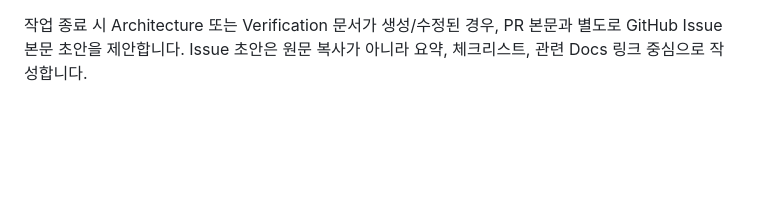
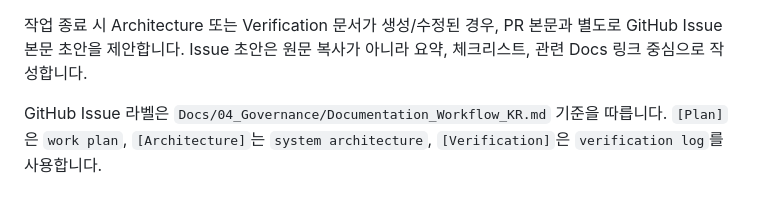
Before and after one commit to Razria93/Plugin_Portfolio_UE5.4, a Markdown page: AGENTS.md, the part around the change. GitHub-like rendering; blank space fills up the shorter version.

```diff
--- a/AGENTS.md
+++ b/AGENTS.md
@@ -85,3 +85,5 @@ Feature 범위는 내부 구현 조각이 아니라 사용자가 설명 가능
 feature 브랜치 작업은 PR을 통해 main에 반영하는 것을 기본 흐름으로 봅니다. 브랜치 생성, mini plan 항목, 검증 반복, PR summary, 커밋/amend/보류 판단 기준은 `Docs/04_Governance/Feature_Workflow_KR.md`를 따릅니다.
 
 작업 종료 시 Architecture 또는 Verification 문서가 생성/수정된 경우, PR 본문과 별도로 GitHub Issue 본문 초안을 제안합니다. Issue 초안은 원문 복사가 아니라 요약, 체크리스트, 관련 Docs 링크 중심으로 작성합니다.
+
+GitHub Issue 라벨은 `Docs/04_Governance/Documentation_Workflow_KR.md` 기준을 따릅니다. `[Plan]`은 `work plan`, `[Architecture]`는 `system architecture`, `[Verification]`은 `verification log`를 사용합니다.
```
Also changed, not shown: Docs/04_Governance/Documentation_Workflow_KR.md (+23 -0 lines), Docs/04_Governance/Feature_Workflow_KR.md (+6 -0 lines).
